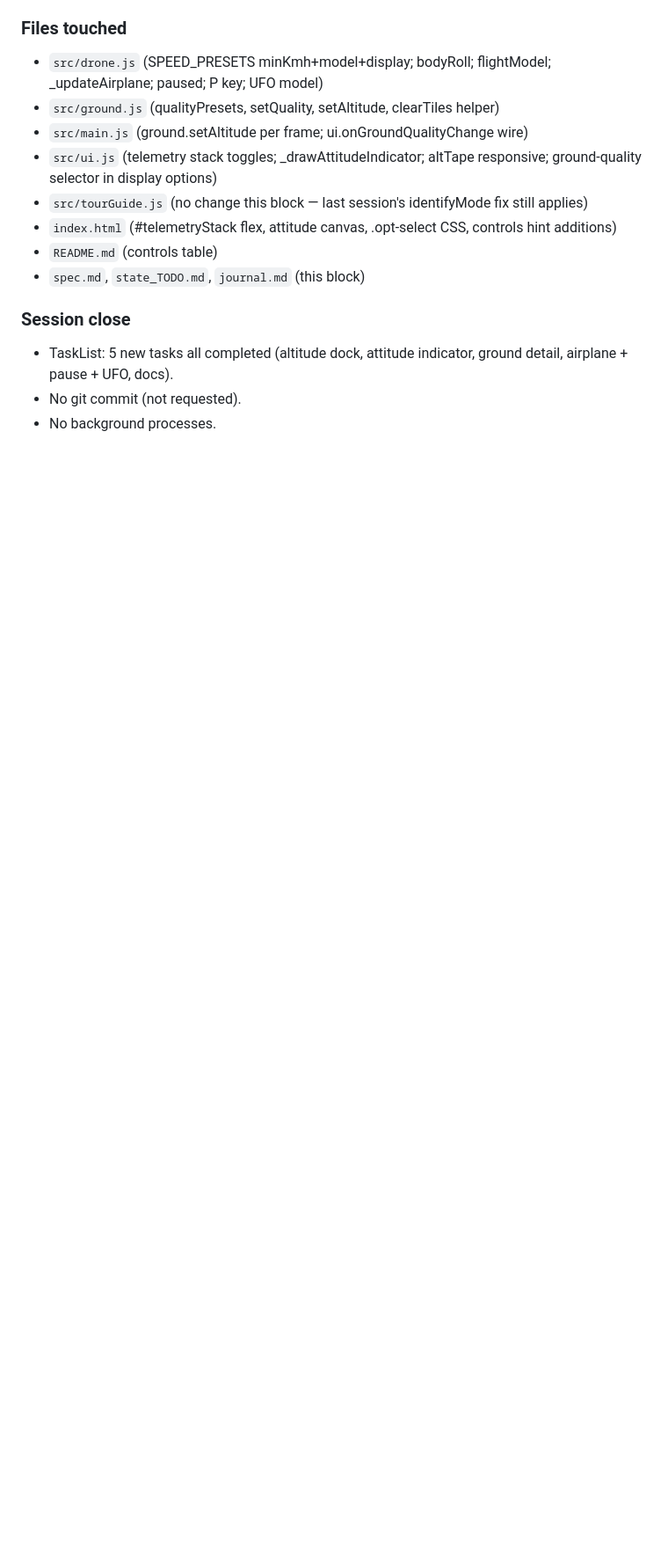
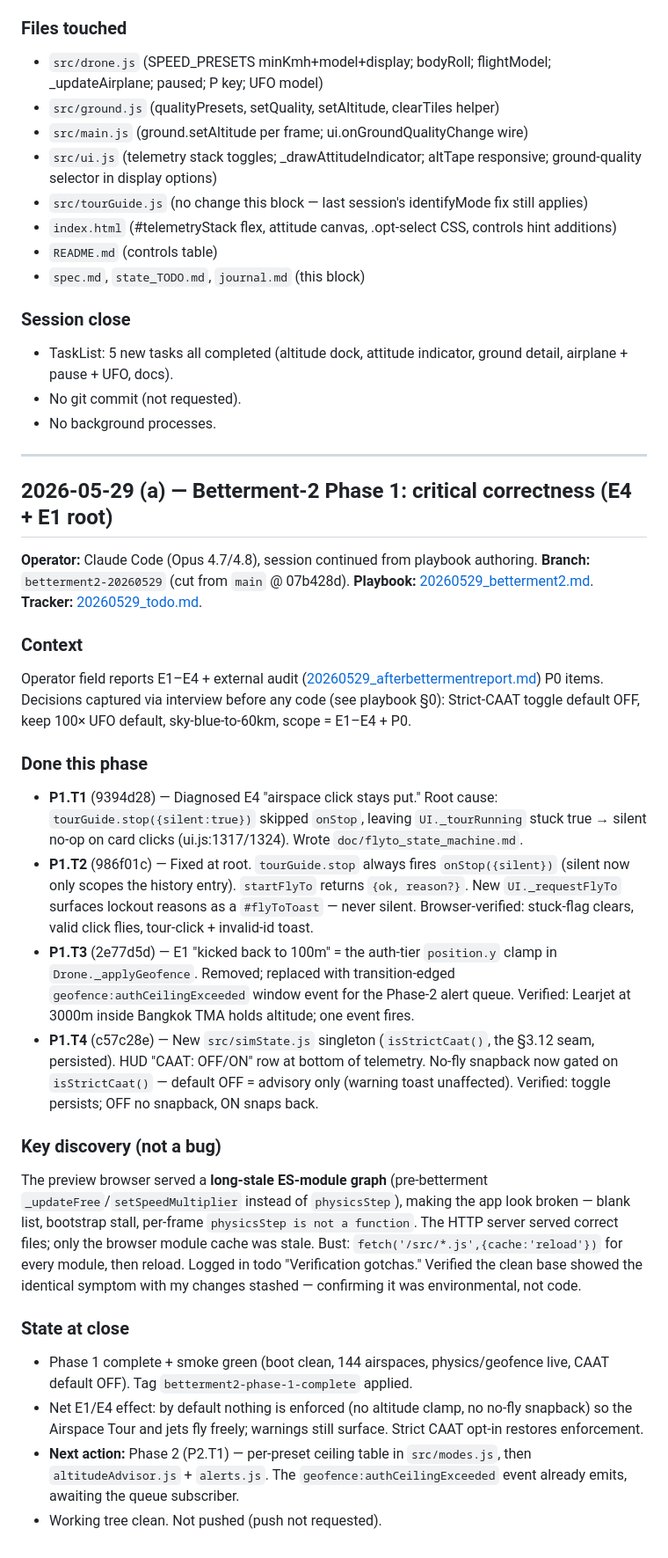
Before and after one commit to kuson/kuson_thailandairspace_sim, a Markdown page: journal.md, the part around the change. Shown at 88% size. GitHub-like rendering; blank space fills up the shorter version.

Commit message:
docs: close Betterment-2 Phase 1 — journal block + todo (P1 complete)
Co-Authored-By: Claude Opus 4.7 <noreply@anthropic.com>

```diff
--- a/journal.md
+++ b/journal.md
@@ -879,3 +879,29 @@ Reload browser and try: cycle speed presets to see all 5 aircraft models in chas
 - TaskList: 5 new tasks all completed (altitude dock, attitude indicator, ground detail, airplane + pause + UFO, docs).
 - No git commit (not requested).
 - No background processes.
+
+---
+
+## 2026-05-29 (a) — Betterment-2 Phase 1: critical correctness (E4 + E1 root)
+
+**Operator:** Claude Code (Opus 4.7/4.8), session continued from playbook authoring.
+**Branch:** `betterment2-20260529` (cut from `main` @ 07b428d).
+**Playbook:** [20260529_betterment2.md](20260529_betterment2.md). **Tracker:** [20260529_todo.md](20260529_todo.md).
+
+### Context
+Operator field reports E1–E4 + external audit ([20260529_afterbettermentreport.md](20260529_afterbettermentreport.md)) P0 items. Decisions captured via interview before any code (see playbook §0): Strict-CAAT toggle default OFF, keep 100× UFO default, sky-blue-to-60km, scope = E1–E4 + P0.
+
+### Done this phase
+- **P1.T1** (9394d28) — Diagnosed E4 "airspace click stays put." Root cause: `tourGuide.stop({silent:true})` skipped `onStop`, leaving `UI._tourRunning` stuck true → silent no-op on card clicks (ui.js:1317/1324). Wrote `doc/flyto_state_machine.md`.
+- **P1.T2** (986f01c) — Fixed at root. `tourGuide.stop` always fires `onStop({silent})` (silent now only scopes the history entry). `startFlyTo` returns `{ok, reason?}`. New `UI._requestFlyTo` surfaces lockout reasons as a `#flyToToast` — never silent. Browser-verified: stuck-flag clears, valid click flies, tour-click + invalid-id toast.
+- **P1.T3** (2e77d5d) — E1 "kicked back to 100m" = the auth-tier `position.y` clamp in `Drone._applyGeofence`. Removed; replaced with transition-edged `geofence:authCeilingExceeded` window event for the Phase-2 alert queue. Verified: Learjet at 3000m inside Bangkok TMA holds altitude; one event fires.
+- **P1.T4** (c57c28e) — New `src/simState.js` singleton (`isStrictCaat()`, the §3.12 seam, persisted). HUD "CAAT: OFF/ON" row at bottom of telemetry. No-fly snapback now gated on `isStrictCaat()` — default OFF = advisory only (warning toast unaffected). Verified: toggle persists; OFF no snapback, ON snaps back.
+
+### Key discovery (not a bug)
+The preview browser served a **long-stale ES-module graph** (pre-betterment `_updateFree`/`setSpeedMultiplier` instead of `physicsStep`), making the app look broken — blank list, bootstrap stall, per-frame `physicsStep is not a function`. The HTTP server served correct files; only the browser module cache was stale. Bust: `fetch('/src/*.js',{cache:'reload'})` for every module, then reload. Logged in todo "Verification gotchas." Verified the clean base showed the identical symptom with my changes stashed — confirming it was environmental, not code.
+
+### State at close
+- Phase 1 complete + smoke green (boot clean, 144 airspaces, physics/geofence live, CAAT default OFF). Tag `betterment2-phase-1-complete` applied.
+- Net E1/E4 effect: by default nothing is enforced (no altitude clamp, no no-fly snapback) so the Airspace Tour and jets fly freely; warnings still surface. Strict CAAT opt-in restores enforcement.
+- **Next action:** Phase 2 (P2.T1) — per-preset ceiling table in `src/modes.js`, then `altitudeAdvisor.js` + `alerts.js`. The `geofence:authCeilingExceeded` event already emits, awaiting the queue subscriber.
+- Working tree clean. Not pushed (push not requested).
```
Also changed, not shown: 20260529_todo.md (+4 -4 lines).
